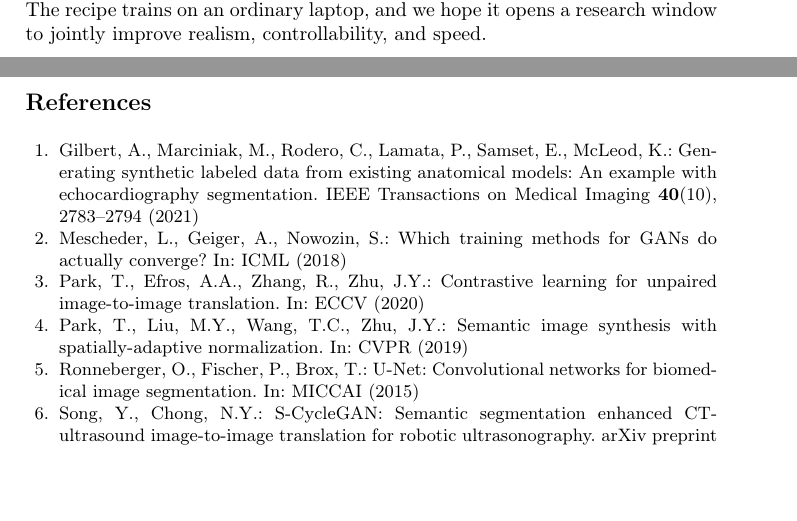
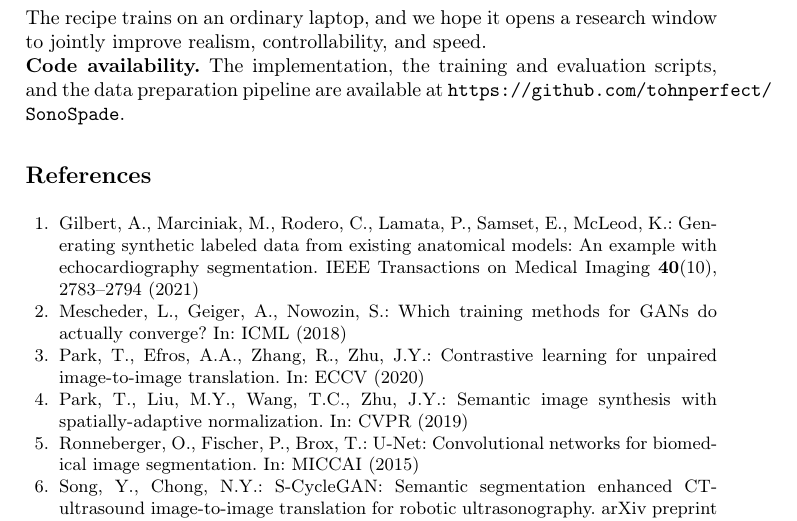
Before and after one commit to tohnperfect/SonoSpade, a LaTeX thesis (paper/main_sashimi.tex): two parts of pages 8 and 9 of 9 before the commit and part of page 9 of 9 after it, the two joined at a grey line, cut so that both start at the same text, the shorter picture padded with empty space. Compiled offline with pdfLaTeX.

Commit message:
Camera-ready: state the public code URL
The repo is public now that the paper is no longer blind, so replace the
bare "code is released" claim with the actual location. Run-in paragraph
rather than \subsubsection: a sectioning command carries a page-break
penalty that pushed the whole block to the next page.

Co-Authored-By: Claude Opus 5 <noreply@anthropic.com>

```diff
--- a/paper/main_sashimi.tex
+++ b/paper/main_sashimi.tex
@@ -305,6 +305,8 @@ After matching the sector geometry it overtakes the untranslated render on downs
 More broadly, a fast, controllable texture stage makes closed-loop acquisition simulation practical, a step toward training autonomous and robotic ultrasound acquisition in simulation.
 The recipe trains on an ordinary laptop, and we hope it opens a research window to jointly improve realism, controllability, and speed.
 
+\noindent\textbf{Code availability.} The implementation, the training and evaluation scripts, and the data preparation pipeline are available at \url{https://github.com/tohnperfect/SonoSpade}.
+
 \bibliographystyle{splncs04}
 \bibliography{references}
 
```
Also changed, not shown: paper/main_sashimi.pdf.
